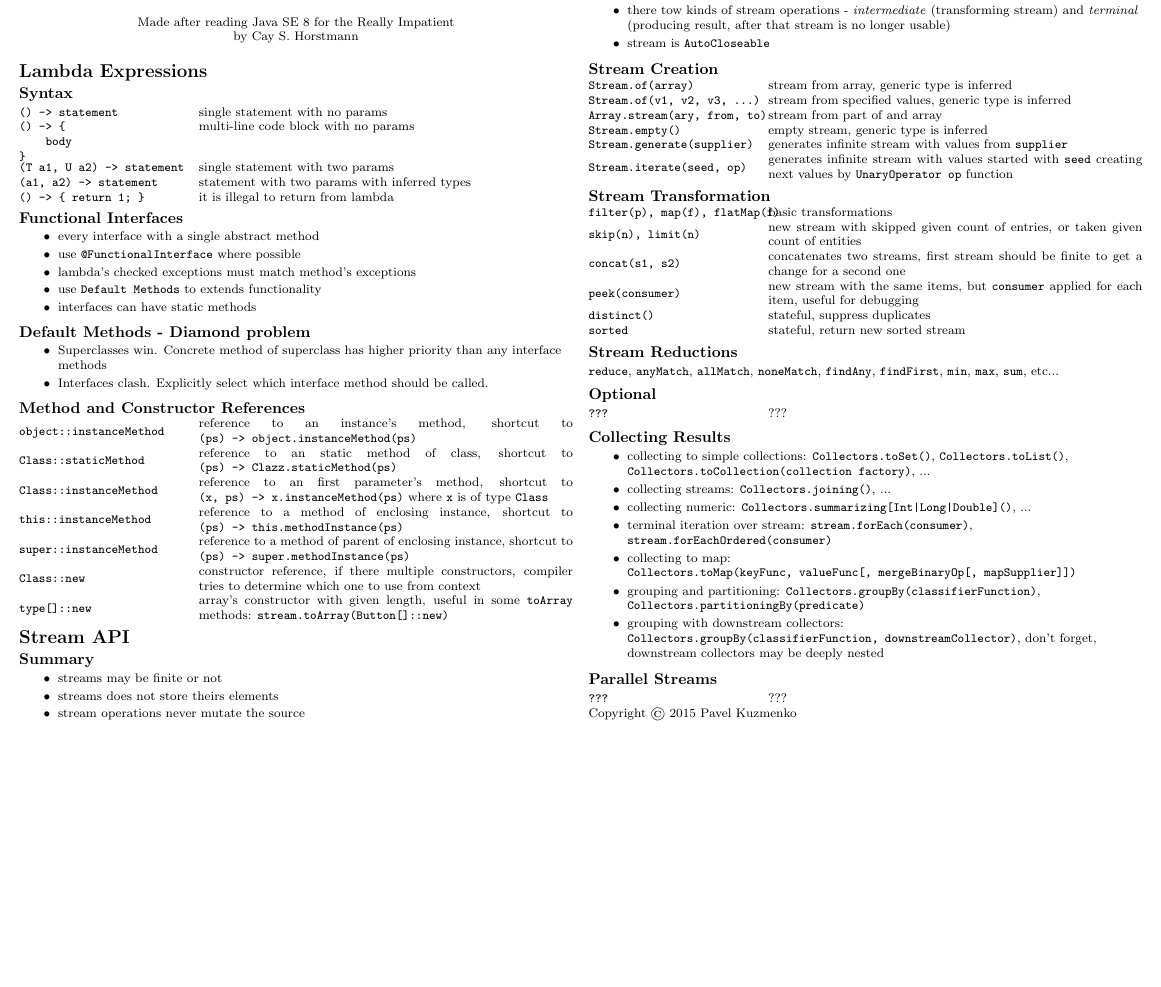
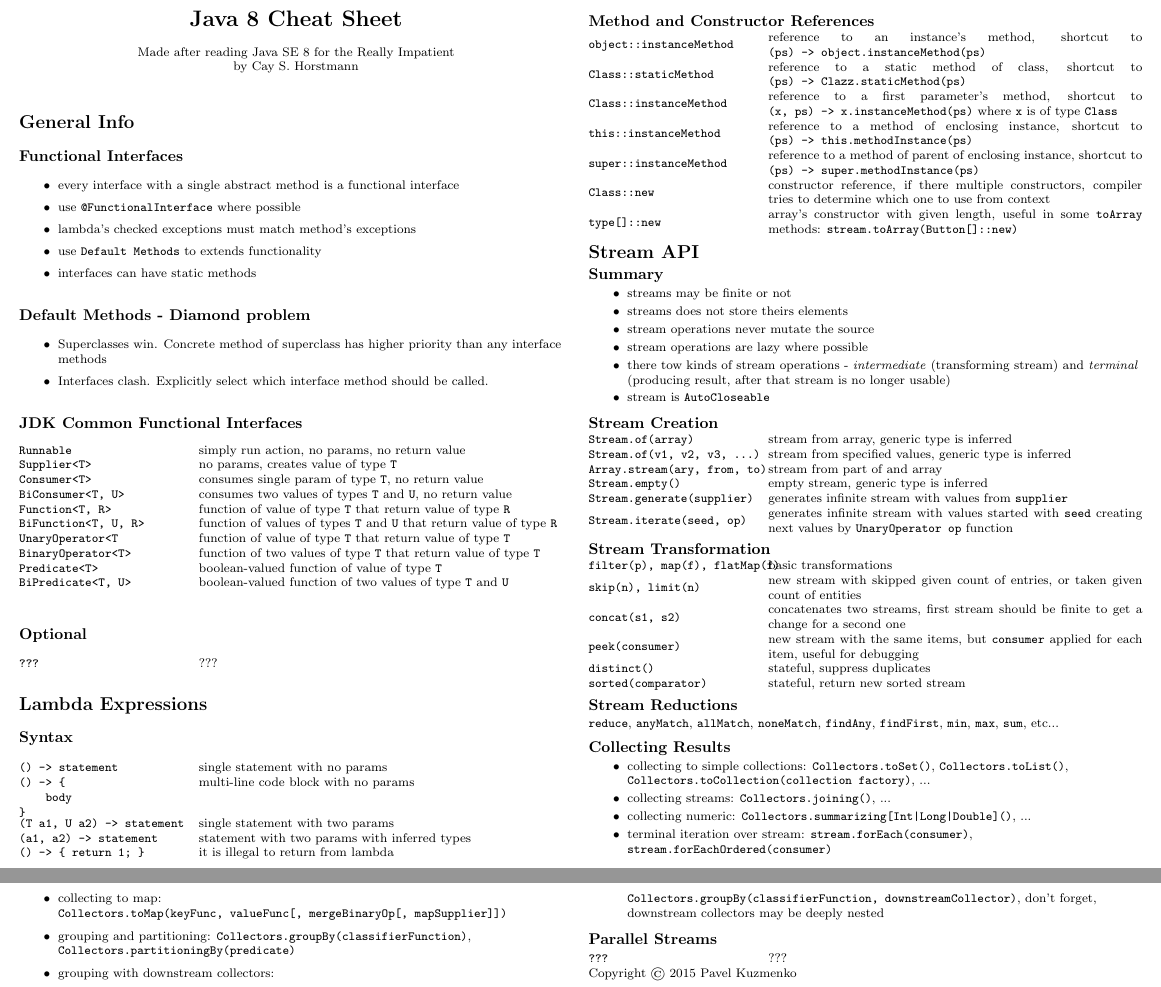
Before and after one commit to pkuzz/java8-cheat-sheet, a LaTeX document (sheet.tex): part of the page before the commit and two parts of pages 1 and 2 of 2 after it, the two joined at a grey line, cut so that both start at the same text, the shorter picture padded with empty space. Compiled offline with pdfLaTeX.

Commit message:
Some improvements

```diff
--- a/sheet.tex
+++ b/sheet.tex
@@ -76,6 +76,50 @@
 \settowidth{\DefaultColLen}{.................................................}
 
 
+
+
+\section{General Info}
+\subsection{Functional Interfaces}
+\begin{itemize}
+\setlength\itemsep{0px}
+\item every interface with a single abstract method is a functional interface
+\item use \verb!@FunctionalInterface! where possible
+\item lambda's checked exceptions must match method's exceptions
+\item use \verb!Default Methods! to extends functionality
+\item interfaces can have static methods
+\end{itemize}
+
+\subsection{Default Methods - Diamond problem}
+\begin{itemize}
+\setlength\itemsep{0px}
+\item Superclasses win. Concrete method of superclass has higher priority than any interface methods
+\item Interfaces clash. Explicitly select which interface method should be called.
+\end{itemize}
+
+\subsection{JDK Common Functional Interfaces}
+\begin{tabular}{@{}m{\the\DefaultColLen}@{}m{\linewidth-\the\DefaultColLen}@{}}
+\verb!Runnable! & simply run action, no params, no return value \\
+\verb!Supplier<T>! & no params, creates value of type \verb!T! \\
+\verb!Consumer<T>! & consumes single param of type \verb!T!, no return value \\
+\verb!BiConsumer<T, U>! & consumes two values of types \verb!T! and \verb!U!, no return value \\
+\verb!Function<T, R>! & function of value of type \verb!T! that return value of type \verb!R! \\
+\verb!BiFunction<T, U, R>! & function of values of types \verb!T! and \verb!U! that return value of type \verb!R! \\
+\verb!UnaryOperator<T! & function of value of type \verb!T! that return value of type \verb!T! \\
+\verb!BinaryOperator<T>! & function of two values of type \verb!T! that return value of type \verb!T! \\
+\verb!Predicate<T>! & boolean-valued function of value of type \verb!T! \\
+\verb!BiPredicate<T, U>! & boolean-valued function of two values of type \verb!T! and \verb!U! \\
+\verb!! &  \\
+\end{tabular}
+
+\subsection{Optional}
+\begin{tabular}{@{}m{\the\DefaultColLen}@{}m{\linewidth-\the\DefaultColLen}@{}}
+\verb!???! & ???\\
+\end{tabular}
+
+
+
+
+
 \section{Lambda Expressions}
 
 \subsection{Syntax}
@@ -93,33 +137,16 @@
 \verb!() -> { return 1; }! & it is illegal to return from lambda\\
 \end{tabular}
 
-\subsection{Functional Interfaces}
-\begin{itemize}
-\setlength\itemsep{0px}
-\item every interface with a single abstract method
-\item use \verb!@FunctionalInterface! where possible
-\item lambda's checked exceptions must match method's exceptions
-\item use \verb!Default Methods! to extends functionality
-\item interfaces can have static methods
-\end{itemize}
-
-\subsection{Default Methods - Diamond problem}
-\begin{itemize}
-\setlength\itemsep{0px}
-\item Superclasses win. Concrete method of superclass has higher priority than any interface methods
-\item Interfaces clash. Explicitly select which interface method should be called.
-\end{itemize}
-
 \subsection{Method and Constructor References}
 \begin{tabular}{@{}m{\the\DefaultColLen}@{}m{\linewidth-\the\DefaultColLen}@{}}
 \verb!object::instanceMethod! &
 	reference to an instance's method, shortcut to
 	\verb!(ps) -> object.instanceMethod(ps)! \\
 \verb!Class::staticMethod! &
-	reference to an static method of class, shortcut to
+	reference to a static method of class, shortcut to
 	\verb!(ps) -> Clazz.staticMethod(ps)! \\
 \verb!Class::instanceMethod! &
-	reference to an first parameter's method, shortcut to
+	reference to a first parameter's method, shortcut to
 	\verb!(x, ps) -> x.instanceMethod(ps)!  where \verb!x! is of type \verb!Class! \\
 \verb!this::instanceMethod! &
 	reference to a method of enclosing instance, shortcut to
@@ -168,16 +195,11 @@
 \verb!concat(s1, s2)! & concatenates two streams, first stream should be finite to get a change for a second one\\
 \verb!peek(consumer)! & new stream with the same items, but \verb!consumer! applied for each item, useful for debugging\\
 \verb!distinct()! & stateful, suppress duplicates\\
-\verb!sorted! & stateful, return new sorted stream
+\verb!sorted(comparator)! & stateful, return new sorted stream
 \end{tabular}
 
 \subsection{Stream Reductions}
 \verb!reduce!, \verb!anyMatch!, \verb!allMatch!, \verb!noneMatch!, \verb!findAny!, \verb!findFirst!, \verb!min!, \verb!max!, \verb!sum!, etc...
-
-\subsection{Optional}
-\begin{tabular}{@{}m{\the\DefaultColLen}@{}m{\linewidth-\the\DefaultColLen}@{}}
-\verb!???! & ???\\
-\end{tabular}
 
 \subsection{Collecting Results}
 \begin{itemize}
```
Also changed, not shown: README.md.
